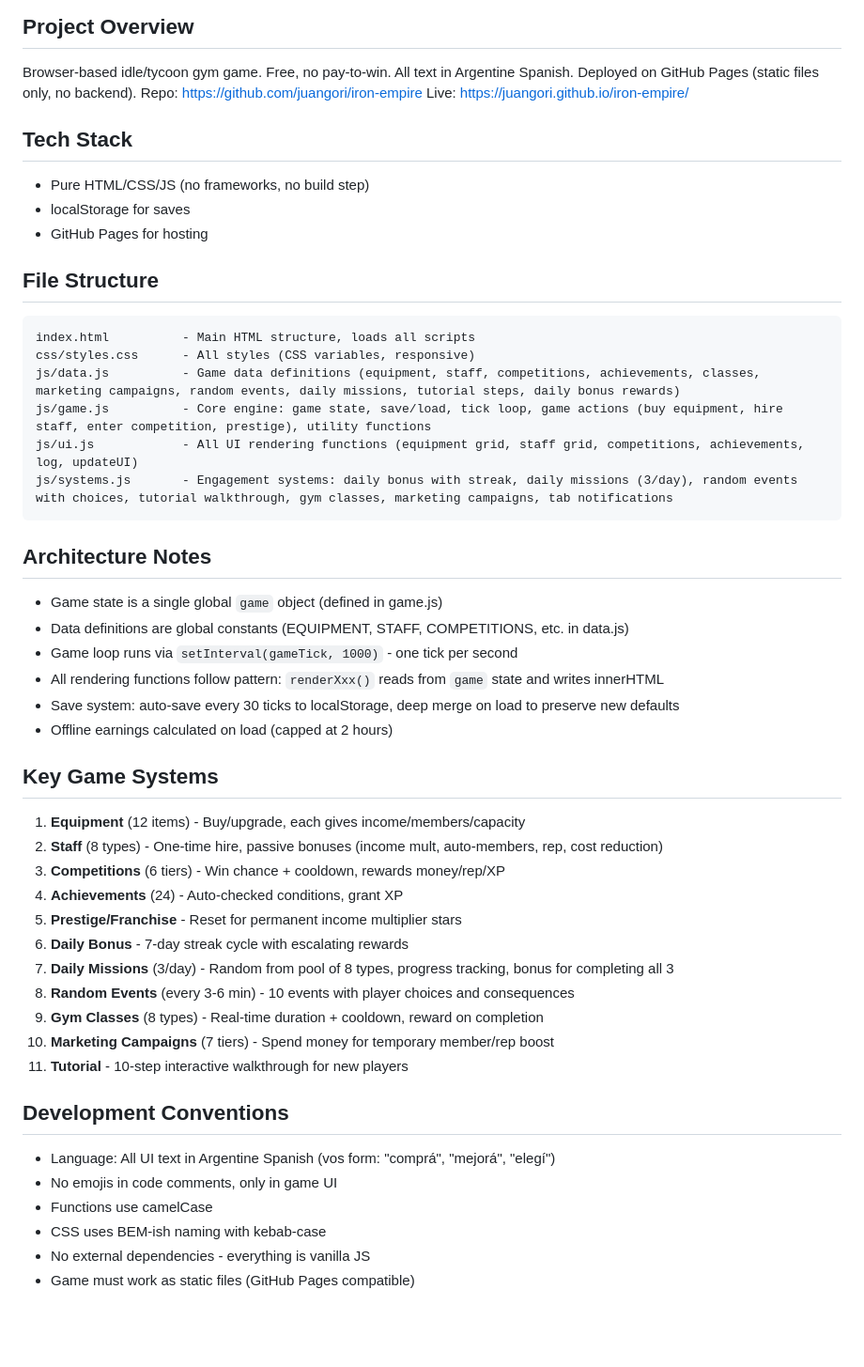
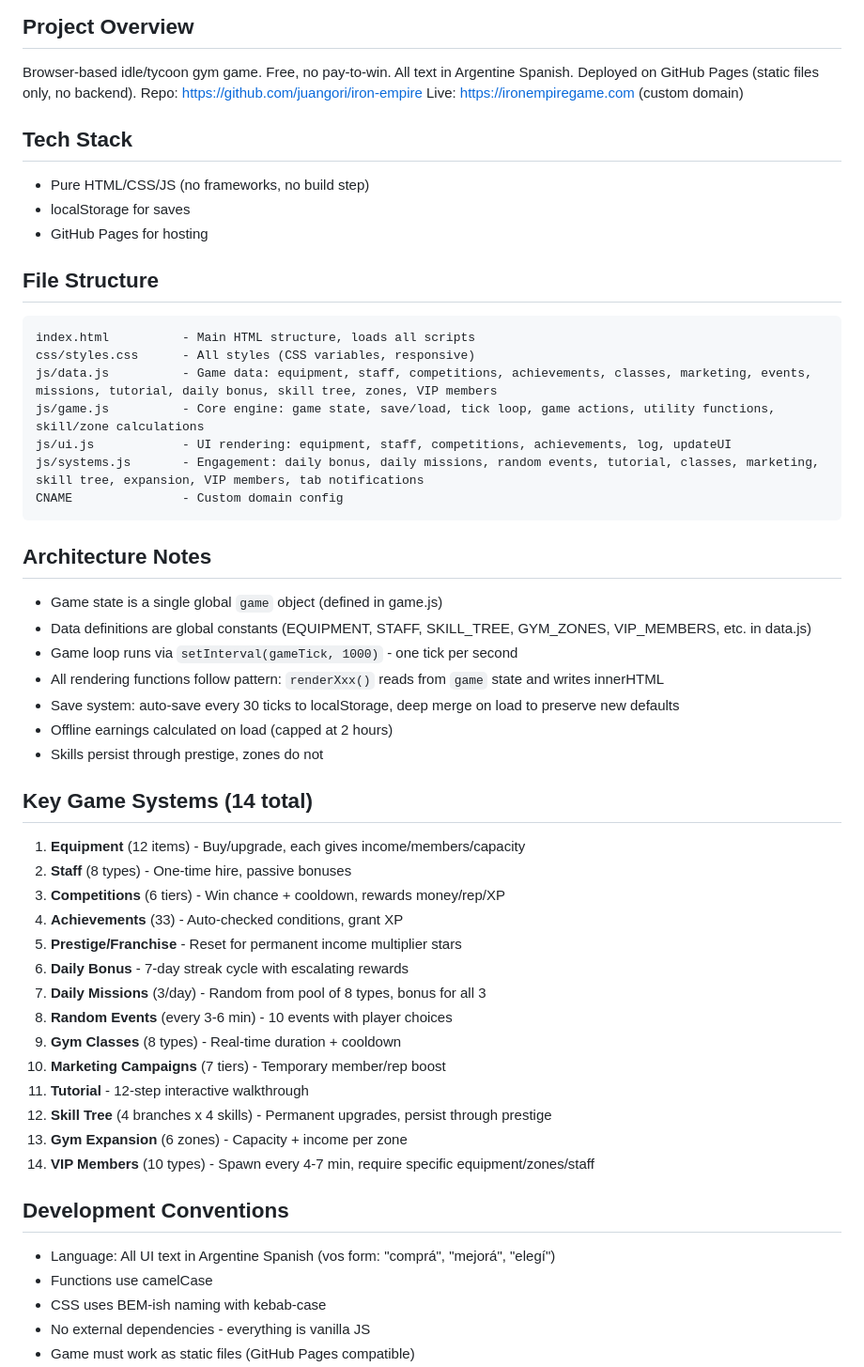
Before and after one commit to juangori/iron-empire, a Markdown page: CLAUDE.md, the part around one of its changes. Shown at 94% size. Rendered like a GitHub page; blank space fills up the shorter version.

Commit message:
Update CLAUDE.md with Phase 3 systems documentation
Co-Authored-By: Claude Opus 4.6 <noreply@anthropic.com>

````diff
--- a/CLAUDE.md
+++ b/CLAUDE.md
@@ -4,7 +4,7 @@
 Browser-based idle/tycoon gym game. Free, no pay-to-win. All text in Argentine Spanish.
 Deployed on GitHub Pages (static files only, no backend).
 Repo: https://github.com/juangori/iron-empire
-Live: https://juangori.github.io/iron-empire/
+Live: https://ironempiregame.com (custom domain)
 
 ## Tech Stack
 - Pure HTML/CSS/JS (no frameworks, no build step)
@@ -15,36 +15,40 @@ Live: https://juangori.github.io/iron-empire/
 ```
 index.html          - Main HTML structure, loads all scripts
 css/styles.css      - All styles (CSS variables, responsive)
-js/data.js          - Game data definitions (equipment, staff, competitions, achievements, classes, marketing campaigns, random events, daily missions, tutorial steps, daily bonus rewards)
-js/game.js          - Core engine: game state, save/load, tick loop, game actions (buy equipment, hire staff, enter competition, prestige), utility functions
-js/ui.js            - All UI rendering functions (equipment grid, staff grid, competitions, achievements, log, updateUI)
-js/systems.js       - Engagement systems: daily bonus with streak, daily missions (3/day), random events with choices, tutorial walkthrough, gym classes, marketing campaigns, tab notifications
+js/data.js          - Game data: equipment, staff, competitions, achievements, classes, marketing, events, missions, tutorial, daily bonus, skill tree, zones, VIP members
+js/game.js          - Core engine: game state, save/load, tick loop, game actions, utility functions, skill/zone calculations
+js/ui.js            - UI rendering: equipment, staff, competitions, achievements, log, updateUI
+js/systems.js       - Engagement: daily bonus, daily missions, random events, tutorial, classes, marketing, skill tree, expansion, VIP members, tab notifications
+CNAME               - Custom domain config
 ```
 
 ## Architecture Notes
 - Game state is a single global `game` object (defined in game.js)
-- Data definitions are global constants (EQUIPMENT, STAFF, COMPETITIONS, etc. in data.js)
+- Data definitions are global constants (EQUIPMENT, STAFF, SKILL_TREE, GYM_ZONES, VIP_MEMBERS, etc. in data.js)
 - Game loop runs via `setInterval(gameTick, 1000)` - one tick per second
 - All rendering functions follow pattern: `renderXxx()` reads from `game` state and writes innerHTML
 - Save system: auto-save every 30 ticks to localStorage, deep merge on load to preserve new defaults
 - Offline earnings calculated on load (capped at 2 hours)
+- Skills persist through prestige, zones do not
 
-## Key Game Systems
+## Key Game Systems (14 total)
 1. **Equipment** (12 items) - Buy/upgrade, each gives income/members/capacity
-2. **Staff** (8 types) - One-time hire, passive bonuses (income mult, auto-members, rep, cost reduction)
+2. **Staff** (8 types) - One-time hire, passive bonuses
 3. **Competitions** (6 tiers) - Win chance + cooldown, rewards money/rep/XP
-4. **Achievements** (24) - Auto-checked conditions, grant XP
+4. **Achievements** (33) - Auto-checked conditions, grant XP
 5. **Prestige/Franchise** - Reset for permanent income multiplier stars
 6. **Daily Bonus** - 7-day streak cycle with escalating rewards
-7. **Daily Missions** (3/day) - Random from pool of 8 types, progress tracking, bonus for completing all 3
-8. **Random Events** (every 3-6 min) - 10 events with player choices and consequences
-9. **Gym Classes** (8 types) - Real-time duration + cooldown, reward on completion
-10. **Marketing Campaigns** (7 tiers) - Spend money for temporary member/rep boost
-11. **Tutorial** - 10-step interactive walkthrough for new players
+7. **Daily Missions** (3/day) - Random from pool of 8 types, bonus for all 3
+8. **Random Events** (every 3-6 min) - 10 events with player choices
+9. **Gym Classes** (8 types) - Real-time duration + cooldown
+10. **Marketing Campaigns** (7 tiers) - Temporary member/rep boost
+11. **Tutorial** - 12-step interactive walkthrough
+12. **Skill Tree** (4 branches x 4 skills) - Permanent upgrades, persist through prestige
+13. **Gym Expansion** (6 zones) - Capacity + income per zone
+14. **VIP Members** (10 types) - Spawn every 4-7 min, require specific equipment/zones/staff
 
 ## Development Conventions
 - Language: All UI text in Argentine Spanish (vos form: "comprá", "mejorá", "elegí")
-- No emojis in code comments, only in game UI
 - Functions use camelCase
 - CSS uses BEM-ish naming with kebab-case
 - No external dependencies - everything is vanilla JS
````
Also changed, not shown: other parts of CLAUDE.md (+2 -8 lines).
